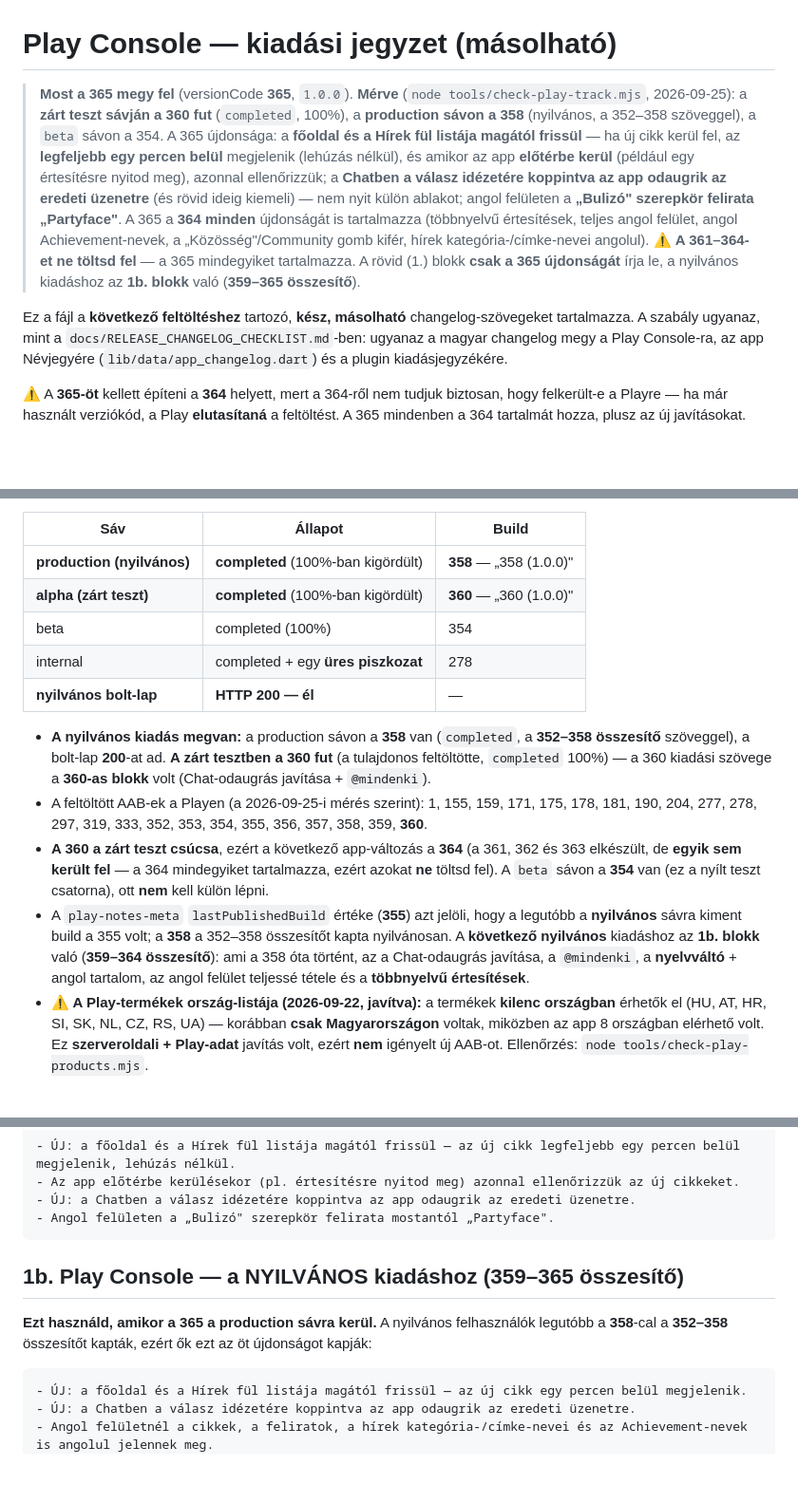
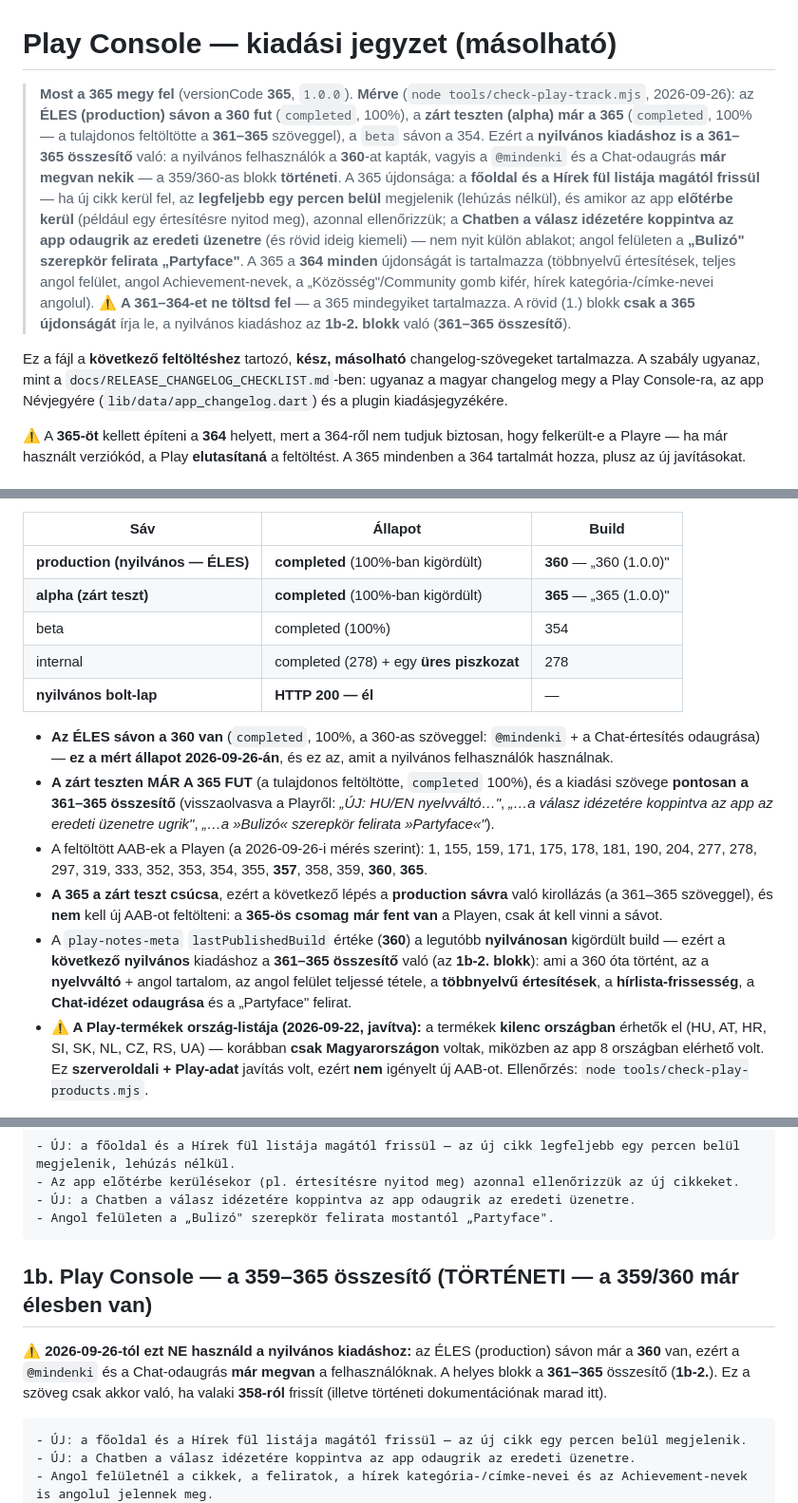
Before and after one commit to hungarianhardstyle/hungarian-hardstyle-app, a Markdown page: docs/PLAY-KIADASI-JEGYZET.md, 3 parts joined by grey strips. Shown at 95% size. Drawn GitHub-style; blank space fills up the shorter version.

Commit message:
docs(play): a MERT éles állapot (production 360, zárt teszt 365) + a 361-365 blokk a nyilvános kiadáshoz

````diff
--- a/docs/PLAY-KIADASI-JEGYZET.md
+++ b/docs/PLAY-KIADASI-JEGYZET.md
@@ -1,8 +1,11 @@
 # Play Console — kiadási jegyzet (másolható)
 
 > **Most a 365 megy fel** (versionCode **365**, `1.0.0`). **Mérve** (`node tools/check-play-track.mjs`,
-> 2026-09-25): a **zárt teszt sávján a 360 fut** (`completed`, 100%), a **production sávon a 358**
-> (nyilvános, a 352–358 szöveggel), a `beta` sávon a 354. A 365 újdonsága: a **főoldal és a Hírek fül
+> 2026-09-26): az **ÉLES (production) sávon a 360 fut** (`completed`, 100%), a **zárt teszten (alpha)
+> már a 365** (`completed`, 100% — a tulajdonos feltöltötte a **361–365** szöveggel), a `beta` sávon a
+> 354. Ezért a **nyilvános kiadáshoz is a 361–365 összesítő** való: a nyilvános felhasználók a **360**-at
+> kapták, vagyis a `@mindenki` és a Chat-odaugrás **már megvan nekik** — a 359/360-as blokk **történeti**.
+> A 365 újdonsága: a **főoldal és a Hírek fül
 > listája magától frissül** — ha új cikk kerül fel, az **legfeljebb egy percen belül** megjelenik
 > (lehúzás nélkül), és amikor az app **előtérbe kerül** (például egy értesítésre nyitod meg), azonnal
 > ellenőrizzük; a **Chatben a válasz idézetére koppintva az app odaugrik az eredeti üzenetre** (és
@@ -11,8 +14,8 @@
 > újdonságát is tartalmazza (többnyelvű értesítések, teljes angol felület, angol Achievement-nevek,
 > a „Közösség"/Community gomb kifér, hírek kategória-/címke-nevei angolul). ⚠️ **A 361–364-et ne
 > töltsd fel** — a 365 mindegyiket tartalmazza.
-> A rövid (1.) blokk **csak a 365 újdonságát** írja le, a nyilvános kiadáshoz az **1b. blokk** való
-> (**359–365 összesítő**).
+> A rövid (1.) blokk **csak a 365 újdonságát** írja le, a nyilvános kiadáshoz az **1b-2. blokk** való
+> (**361–365 összesítő**).
 
 Ez a fájl a **következő feltöltéshez** tartozó, **kész, másolható** changelog-szövegeket
 tartalmazza. A szabály ugyanaz, mint a `docs/RELEASE_CHANGELOG_CHECKLIST.md`-ben:
@@ -22,7 +25,7 @@ ugyanaz a magyar changelog megy a Play Console-ra, az app Névjegyére
 <!-- play-notes-meta
 currentBuild: 365
 currentVersion: 1.0.0
-lastPublishedBuild: 355
+lastPublishedBuild: 360
 aab: build/HUHS-v1.0.0+365-release.aab
 sha256: 42625F13F3D45FDAEECB04E0D6C1FA64D26E1E72117D845F69CC69BDB5C7AA84
 -->
@@ -37,16 +40,17 @@ A Play Developer API-t **olvasásra** kérdezve (2026-09-25, a legfrissebb mér
 
 | Sáv | Állapot | Build |
 |---|---|---|
-| **production (nyilvános)** | **completed** (100%-ban kigördült) | **358** — „358 (1.0.0)" |
-| **alpha (zárt teszt)** | **completed** (100%-ban kigördült) | **360** — „360 (1.0.0)" |
+| **production (nyilvános — ÉLES)** | **completed** (100%-ban kigördült) | **360** — „360 (1.0.0)" |
+| **alpha (zárt teszt)** | **completed** (100%-ban kigördült) | **365** — „365 (1.0.0)" |
 | beta | completed (100%) | 354 |
-| internal | completed + egy **üres piszkozat** | 278 |
+| internal | completed (278) + egy **üres piszkozat** | 278 |
 | **nyilvános bolt-lap** | **HTTP 200 — él** | — |
 
-- **A nyilvános kiadás megvan:** a production sávon a **358** van (`completed`, a **352–358 összesítő** szöveggel), a bolt-lap **200**-at ad. **A zárt tesztben a 360 fut** (a tulajdonos feltöltötte, `completed` 100%) — a 360 kiadási szövege a **360-as blokk** volt (Chat-odaugrás javítása + `@mindenki`).
-- A feltöltött AAB-ek a Playen (a 2026-09-25-i mérés szerint): 1, 155, 159, 171, 175, 178, 181, 190, 204, 277, 278, 297, 319, 333, 352, 353, 354, 355, 356, 357, 358, 359, **360**.
-- **A 360 a zárt teszt csúcsa**, ezért a következő app-változás a **364** (a 361, 362 és 363 elkészült, de **egyik sem került fel** — a 364 mindegyiket tartalmazza, ezért azokat **ne** töltsd fel). A `beta` sávon a **354** van (ez a nyílt teszt csatorna), ott **nem** kell külön lépni.
-- A `play-notes-meta` `lastPublishedBuild` értéke (**355**) azt jelöli, hogy a legutóbb a **nyilvános** sávra kiment build a 355 volt; a **358** a 352–358 összesítőt kapta nyilvánosan. A **következő nyilvános** kiadáshoz az **1b. blokk** való (**359–364 összesítő**): ami a 358 óta történt, az a Chat-odaugrás javítása, a `@mindenki`, a **nyelvváltó** + angol tartalom, az angol felület teljessé tétele és a **többnyelvű értesítések**.
+- **Az ÉLES sávon a 360 van** (`completed`, 100%, a 360-as szöveggel: `@mindenki` + a Chat-értesítés odaugrása) — **ez a mért állapot 2026-09-26-án**, és ez az, amit a nyilvános felhasználók használnak.
+- **A zárt teszten MÁR A 365 FUT** (a tulajdonos feltöltötte, `completed` 100%), és a kiadási szövege **pontosan a 361–365 összesítő** (visszaolvasva a Playről: *„ÚJ: HU/EN nyelvváltó…"*, *„…a válasz idézetére koppintva az app az eredeti üzenetre ugrik"*, *„…a »Bulizó« szerepkör felirata »Partyface«"*).
+- A feltöltött AAB-ek a Playen (a 2026-09-26-i mérés szerint): 1, 155, 159, 171, 175, 178, 181, 190, 204, 277, 278, 297, 319, 333, 352, 353, 354, 355, **357**, 358, 359, **360**, **365**.
+- **A 365 a zárt teszt csúcsa**, ezért a következő lépés a **production sávra** való kirollázás (a 361–365 szöveggel), és **nem** kell új AAB-ot feltölteni: a **365-ös csomag már fent van** a Playen, csak át kell vinni a sávot.
+- A `play-notes-meta` `lastPublishedBuild` értéke (**360**) a legutóbb **nyilvánosan** kigördült build — ezért a **következő nyilvános** kiadáshoz a **361–365 összesítő** való (az **1b-2. blokk**): ami a 360 óta történt, az a **nyelvváltó** + angol tartalom, az angol felület teljessé tétele, a **többnyelvű értesítések**, a **hírlista-frissesség**, a **Chat-idézet odaugrása** és a „Partyface" felirat.
 - **⚠️ A Play-termékek ország-listája (2026-09-22, javítva):** a termékek **kilenc országban** érhetők el (HU, AT, HR, SI, SK, NL, CZ, RS, UA) — korábban **csak Magyarországon** voltak, miközben az app 8 országban elérhető volt. Ez **szerveroldali + Play-adat** javítás volt, ezért **nem** igényelt új AAB-ot. Ellenőrzés: `node tools/check-play-products.mjs`.
 
 ## 0b. Play-követelmény: alkalmazásregisztráció (határidő: **2026. szeptember 30.**)
@@ -204,10 +208,12 @@ az alábbi blokk **mérve a limit töredéke** (a pontos számot a `tools/check-
 - Angol felületen a „Bulizó" szerepkör felirata mostantól „Partyface".
 ```
 
-## 1b. Play Console — a NYILVÁNOS kiadáshoz (359–365 összesítő)
+## 1b. Play Console — a 359–365 összesítő (TÖRTÉNETI — a 359/360 már élesben van)
 
-**Ezt használd, amikor a 365 a production sávra kerül.** A nyilvános felhasználók legutóbb a **358**-cal
-a **352–358** összesítőt kapták, ezért ők ezt az öt újdonságot kapják:
+⚠️ **2026-09-26-tól ezt NE használd a nyilvános kiadáshoz:** az ÉLES (production) sávon már a **360** van,
+ezért a `@mindenki` és a Chat-odaugrás **már megvan** a felhasználóknak. A helyes blokk a **361–365**
+összesítő (**1b-2.**). Ez a szöveg csak akkor való, ha valaki **358-ról** frissít (illetve történeti
+dokumentációnak marad itt).
 
 ```play-notes
 - ÚJ: a főoldal és a Hírek fül listája magától frissül — az új cikk egy percen belül megjelenik.
````
Also changed, not shown: other parts of docs/PLAY-KIADASI-JEGYZET.md (+1 -1 lines).
